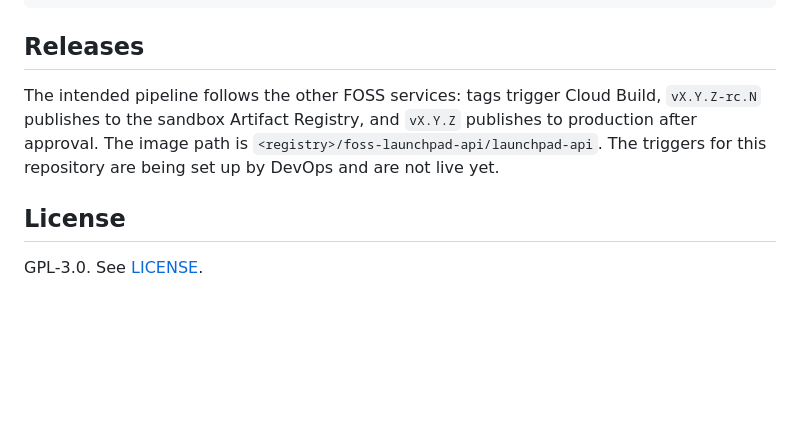
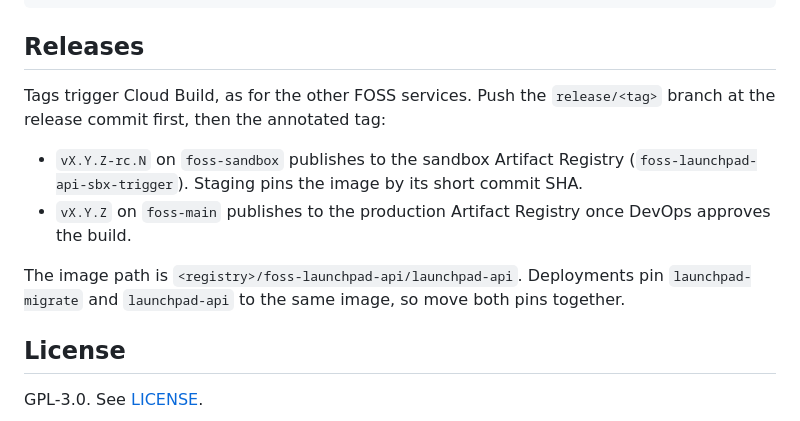
Before and after one commit to Pressingly/launchpad-api, a Markdown page: README.md, the part around the change. Drawn GitHub-style; blank space fills up the shorter version.

Commit message:
docs(readme): describe the live tag-triggered release pipeline

```diff
--- a/README.md
+++ b/README.md
@@ -149,11 +149,16 @@ docker exec -it launchpad-api python -m src.ops_override --help
 
 ## Releases
 
-The intended pipeline follows the other FOSS services: tags trigger Cloud Build,
-`vX.Y.Z-rc.N` publishes to the sandbox Artifact Registry, and `vX.Y.Z` publishes
-to production after approval. The image path is
-`<registry>/foss-launchpad-api/launchpad-api`. The triggers for this repository
-are being set up by DevOps and are not live yet.
+Tags trigger Cloud Build, as for the other FOSS services. Push the `release/<tag>`
+branch at the release commit first, then the annotated tag:
+
+- `vX.Y.Z-rc.N` on `foss-sandbox` publishes to the sandbox Artifact Registry
+  (`foss-launchpad-api-sbx-trigger`). Staging pins the image by its short commit SHA.
+- `vX.Y.Z` on `foss-main` publishes to the production Artifact Registry once DevOps
+  approves the build.
+
+The image path is `<registry>/foss-launchpad-api/launchpad-api`. Deployments pin
+`launchpad-migrate` and `launchpad-api` to the same image, so move both pins together.
 
 ## License
 
```
